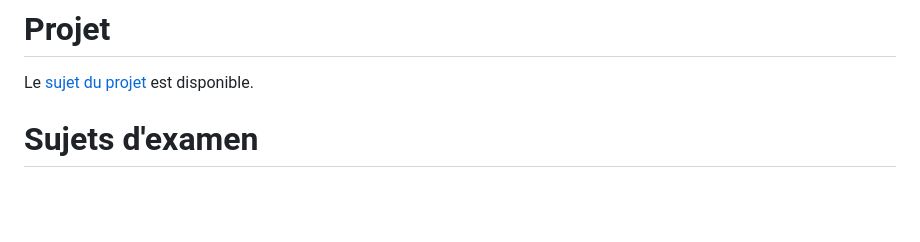
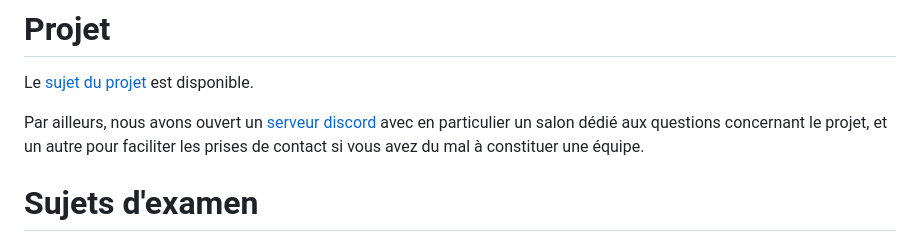
Before and after one commit to ilan-pro/FSH, a Markdown page: README.md, the part around the change. GitHub-like rendering; blank space fills up the shorter version.

Commit message:
lien vers le serveur discord

```diff
--- a/README.md
+++ b/README.md
@@ -117,6 +117,10 @@ Répartition dans les deux amphis à venir.
 
 Le [sujet du projet](Projet/projet.md) est disponible.
 
+Par ailleurs, nous avons ouvert un [serveur
+discord](https://discord.gg/DsAWzppbCG) avec en particulier un salon
+dédié aux questions concernant le projet, et un autre pour faciliter les
+prises de contact si vous avez du mal à constituer une équipe.
 
 # Sujets d'examen
 
```
